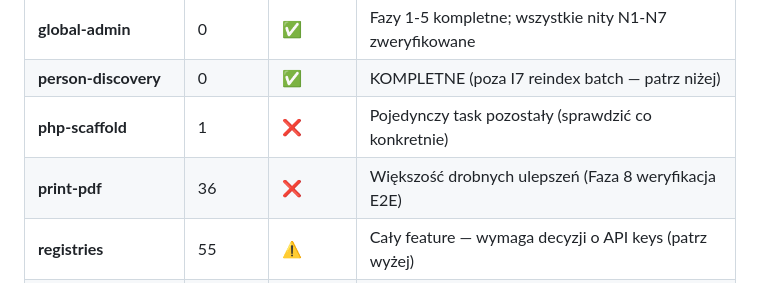
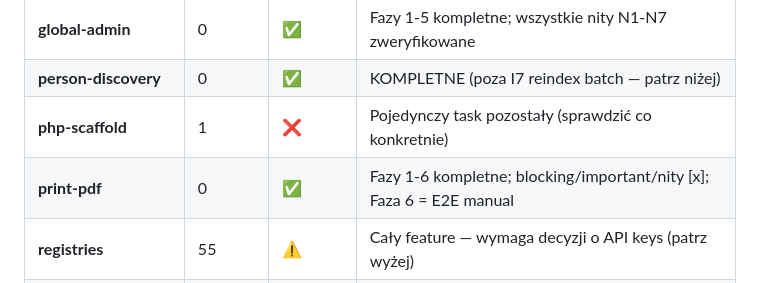
Before and after one commit to Kartel-Media-Ltd/genealog, a Markdown page: to_do.md, the part around the change. GitHub-like rendering.

Commit message:
docs(print-pdf): aktualizacja zadań — Fazy 1-6 ✅, wszystkie poprawki zweryfikowane
Zsynchronizowano nit N_alert jako świadoma decyzja (future-work).
Faza 6: syntax check + 70/70 unit tests PASS; E2E = manual browser tests.

Co-Authored-By: Claude Sonnet 4.6 <noreply@anthropic.com>

```diff
--- a/to_do.md
+++ b/to_do.md
@@ -126,7 +126,7 @@ Wszystkie fazy (1-4) zaimplementowane. Wszystkie issues z review naprawione:
 | **global-admin** | 0 | ✅ | Fazy 1-5 kompletne; wszystkie nity N1-N7 zweryfikowane |
 | **person-discovery** | 0 | ✅ | KOMPLETNE (poza I7 reindex batch — patrz niżej) |
 | **php-scaffold** | 1 | ❌ | Pojedynczy task pozostały (sprawdzić co konkretnie) |
-| **print-pdf** | 36 | ❌ | Większość drobnych ulepszeń (Faza 8 weryfikacja E2E) |
+| **print-pdf** | 0 | ✅ | Fazy 1-6 kompletne; blocking/important/nity [x]; Faza 6 = E2E manual |
 | **registries** | 55 | ⚠️ | Cały feature — wymaga decyzji o API keys (patrz wyżej) |
 | **relationship-suggestions** | 0 | ✅ | Fazy 1-4 kompletne; Faza 5 = manual E2E |
 | **tree-sharing** | 64 | ❌ | Cały feature niezaimplementowany |
```
Also changed, not shown: 1 other file.
